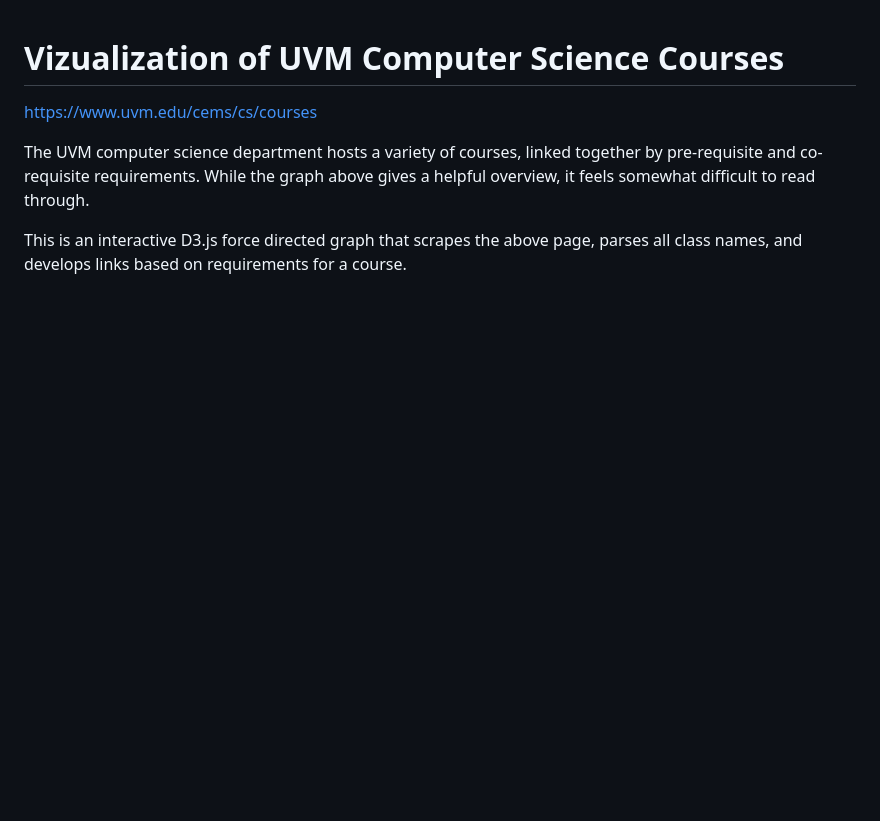
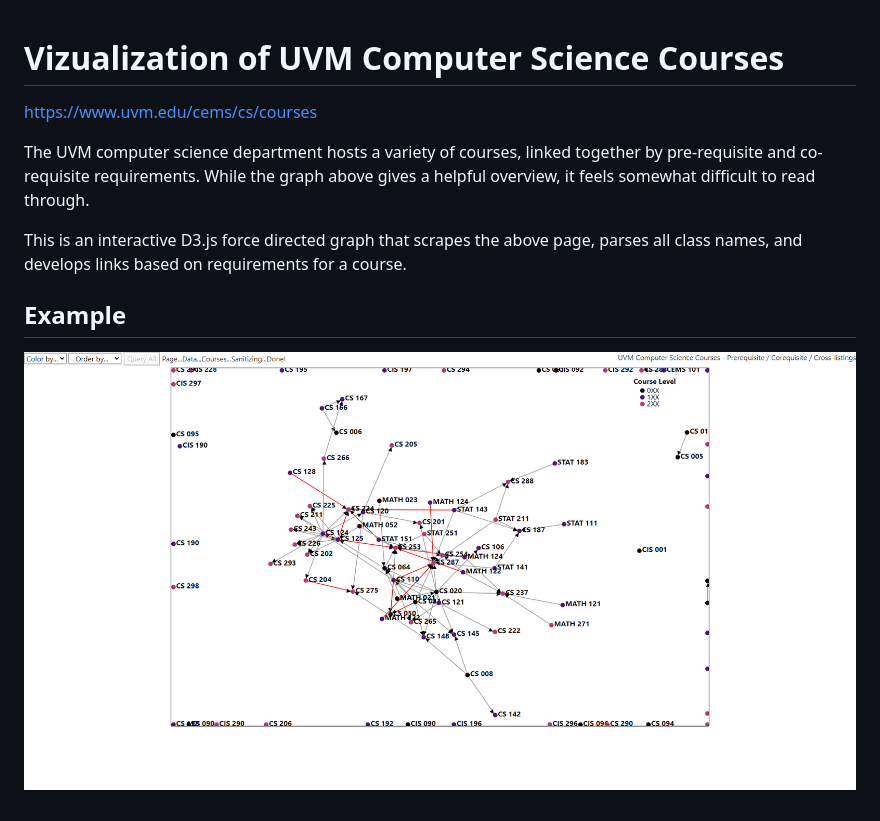
Before and after one commit to timjhh/UVM_CS_Network, a Markdown page: README.md, the part around the change. GitHub-like rendering; pictures changed too: screenshot.png (added); blank space fills up the shorter version.

```diff
--- a/README.md
+++ b/README.md
@@ -6,3 +6,6 @@ The UVM computer science department hosts a variety of courses, linked together
 it feels somewhat difficult to read through.
 
 This is an interactive D3.js force directed graph that scrapes the above page, parses all class names, and develops links based on requirements for a course.
+
+## Example
+![Screenshot Example](screenshot.png)
```
Also changed, not shown: 1 other file.
